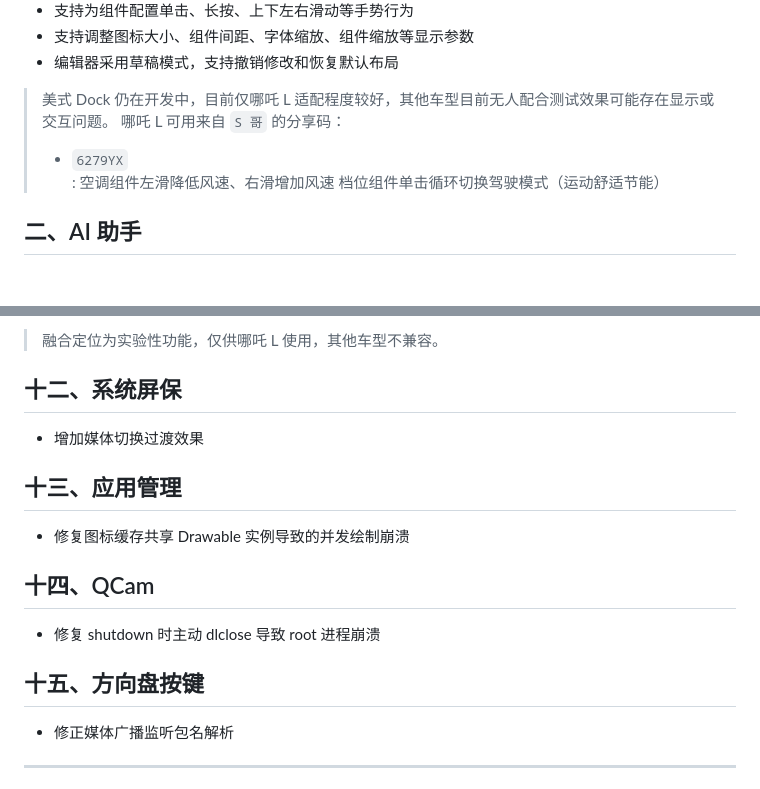
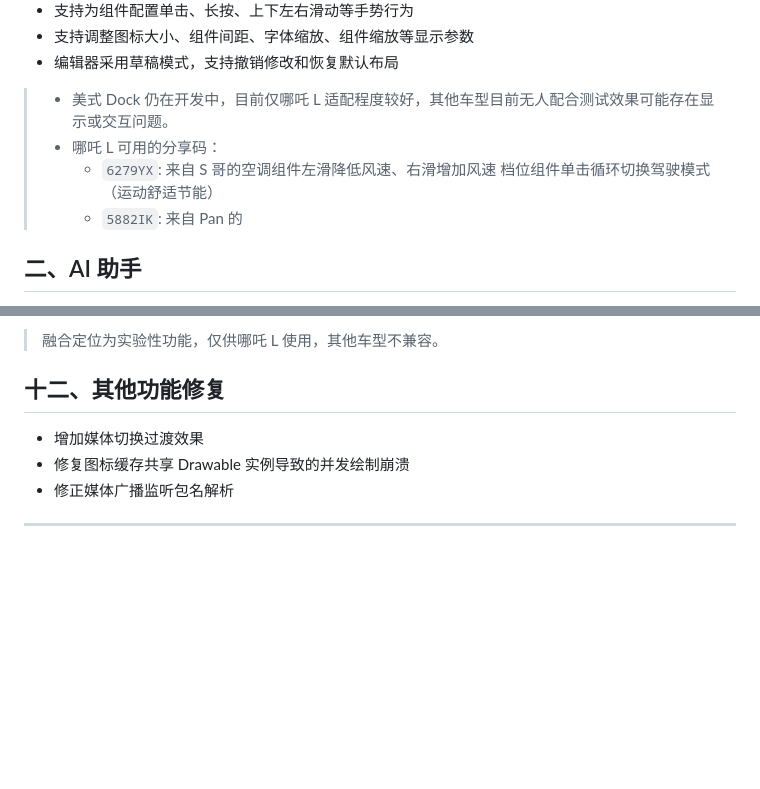
Before and after one commit to z0brk/netamade-releases, a Markdown page: stable.md, 2 parts joined by grey strips. Drawn GitHub-style; blank space fills up the shorter version.

Commit message:
v4.6.1-REL-stable

```diff
--- a/stable.md
+++ b/stable.md
@@ -16,9 +16,10 @@
 - 支持调整图标大小、组件间距、字体缩放、组件缩放等显示参数
 - 编辑器采用草稿模式，支持撤销修改和恢复默认布局
 
-> 美式 Dock 仍在开发中，目前仅哪吒 L 适配程度较好，其他车型目前无人配合测试效果可能存在显示或交互问题。
-> 哪吒 L 可用来自 `S 哥` 的分享码：
-> - `6279YX`: 空调组件左滑降低风速、右滑增加风速 档位组件单击循环切换驾驶模式（运动舒适节能）
+> - 美式 Dock 仍在开发中，目前仅哪吒 L 适配程度较好，其他车型目前无人配合测试效果可能存在显示或交互问题。
+> - 哪吒 L 可用的分享码：
+>   - `6279YX`: 来自 S 哥的空调组件左滑降低风速、右滑增加风速 档位组件单击循环切换驾驶模式（运动舒适节能）
+>   - `5882IK`: 来自 Pan 的
 
 ## 二、AI 助手
 
@@ -88,20 +89,10 @@
 
 > 融合定位为实验性功能，仅供哪吒 L 使用，其他车型不兼容。
 
-## 十二、系统屏保
+## 十二、其他功能修复
 
 - 增加媒体切换过渡效果
-
-## 十三、应用管理
-
 - 修复图标缓存共享 Drawable 实例导致的并发绘制崩溃
-
-## 十四、QCam
-
-- 修复 shutdown 时主动 dlclose 导致 root 进程崩溃
-
-## 十五、方向盘按键
-
 - 修正媒体广播监听包名解析
 
 ---
```
